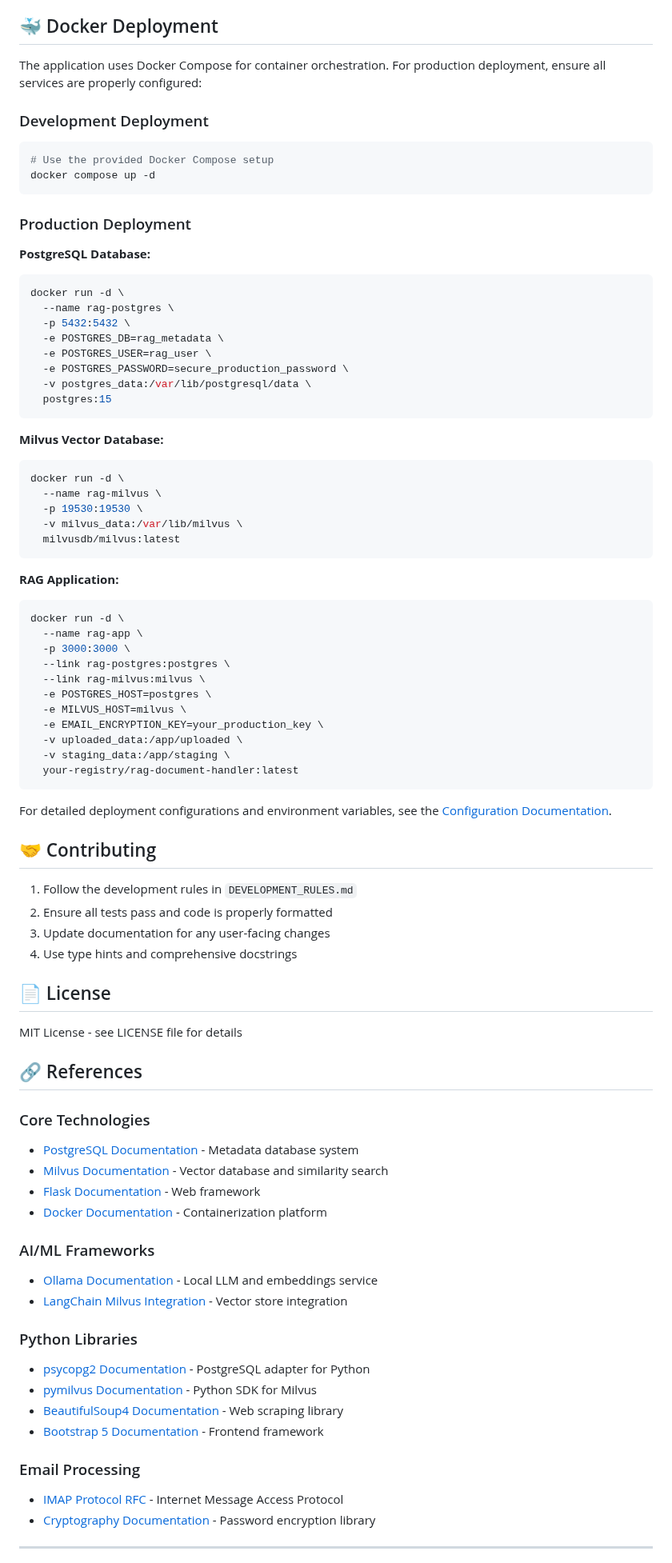
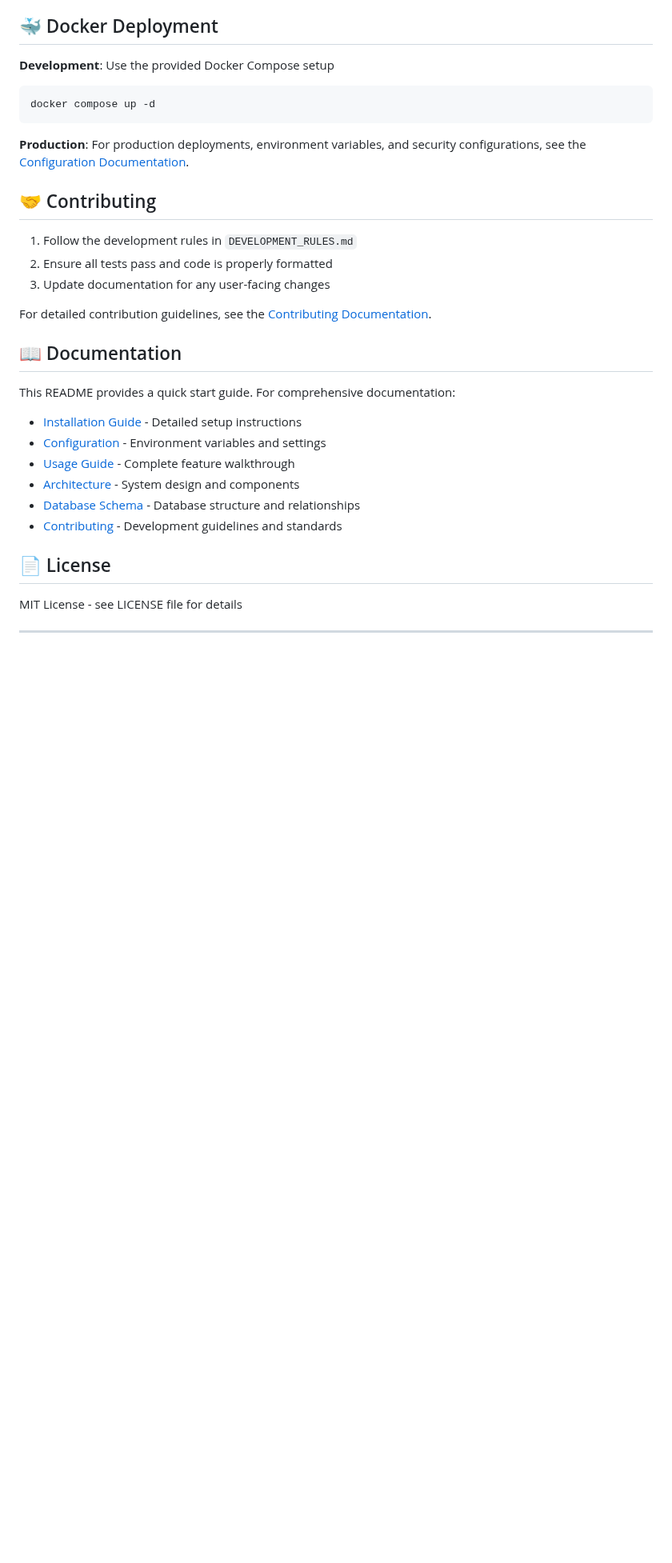
Before and after one commit to ibNez/rag-document-handler, a Markdown page: README.md, the part around one of its changes. Shown at 80% size. GitHub-like rendering; blank space fills up the shorter version.

````diff
--- a/README.md
+++ b/README.md
@@ -305,86 +182,35 @@ This project follows strict development standards as outlined in `DEVELOPMENT_RU
 
 ## 🐳 Docker Deployment
 
-The application uses Docker Compose for container orchestration. For production deployment, ensure all services are properly configured:
-
-### Development Deployment
+**Development**: Use the provided Docker Compose setup
 ```bash
-# Use the provided Docker Compose setup
 docker compose up -d
 ```
 
-### Production Deployment
-
-**PostgreSQL Database:**
-```bash
-docker run -d \
-  --name rag-postgres \
-  -p 5432:5432 \
-  -e POSTGRES_DB=rag_metadata \
-  -e POSTGRES_USER=rag_user \
-  -e POSTGRES_PASSWORD=secure_production_password \
-  -v postgres_data:/var/lib/postgresql/data \
-  postgres:15
-```
-
-**Milvus Vector Database:**
-```bash
-docker run -d \
-  --name rag-milvus \
-  -p 19530:19530 \
-  -v milvus_data:/var/lib/milvus \
-  milvusdb/milvus:latest
-```
-
-**RAG Application:**
-```bash
-docker run -d \
-  --name rag-app \
-  -p 3000:3000 \
-  --link rag-postgres:postgres \
-  --link rag-milvus:milvus \
-  -e POSTGRES_HOST=postgres \
-  -e MILVUS_HOST=milvus \
-  -e EMAIL_ENCRYPTION_KEY=your_production_key \
-  -v uploaded_data:/app/uploaded \
-  -v staging_data:/app/staging \
-  your-registry/rag-document-handler:latest
-```
-
-For detailed deployment configurations and environment variables, see the [Configuration Documentation](docs/configuration.md).
+**Production**: For production deployments, environment variables, and security configurations, see the [Configuration Documentation](docs/configuration.md).
 
 ## 🤝 Contributing
 
 1. Follow the development rules in `DEVELOPMENT_RULES.md`
 2. Ensure all tests pass and code is properly formatted
 3. Update documentation for any user-facing changes
-4. Use type hints and comprehensive docstrings
+
+For detailed contribution guidelines, see the [Contributing Documentation](docs/contributing.md).
+
+## 📖 Documentation
+
+This README provides a quick start guide. For comprehensive documentation:
+
+- [Installation Guide](docs/installation.md) - Detailed setup instructions
+- [Configuration](docs/configuration.md) - Environment variables and settings
+- [Usage Guide](docs/usage.md) - Complete feature walkthrough
+- [Architecture](docs/architecture.md) - System design and components
+- [Database Schema](docs/database-schema.md) - Database structure and relationships
+- [Contributing](docs/contributing.md) - Development guidelines and standards
 
 ## 📄 License
 
 MIT License - see LICENSE file for details
 
-## 🔗 References
-
-### Core Technologies
-- [PostgreSQL Documentation](https://www.postgresql.org/docs/) - Metadata database system
-- [Milvus Documentation](https://milvus.io/docs) - Vector database and similarity search
-- [Flask Documentation](https://flask.palletsprojects.com/) - Web framework
-- [Docker Documentation](https://docs.docker.com/) - Containerization platform
-
-### AI/ML Frameworks
-- [Ollama Documentation](https://ollama.com/docs) - Local LLM and embeddings service
-- [LangChain Milvus Integration](https://python.langchain.com/docs/integrations/vectorstores/milvus/) - Vector store integration
-
-### Python Libraries
-- [psycopg2 Documentation](https://www.psycopg.org/docs/) - PostgreSQL adapter for Python
-- [pymilvus Documentation](https://milvus.io/docs/install_pymilvus.md) - Python SDK for Milvus
-- [BeautifulSoup4 Documentation](https://www.crummy.com/software/BeautifulSoup/bs4/doc/) - Web scraping library
-- [Bootstrap 5 Documentation](https://getbootstrap.com/docs/5.0/) - Frontend framework
-
-### Email Processing
-- [IMAP Protocol RFC](https://tools.ietf.org/html/rfc3501) - Internet Message Access Protocol
-- [Cryptography Documentation](https://cryptography.io/) - Password encryption library
-
 ---
 
````
Also changed, not shown: other parts of README.md (+95 -218 lines).
